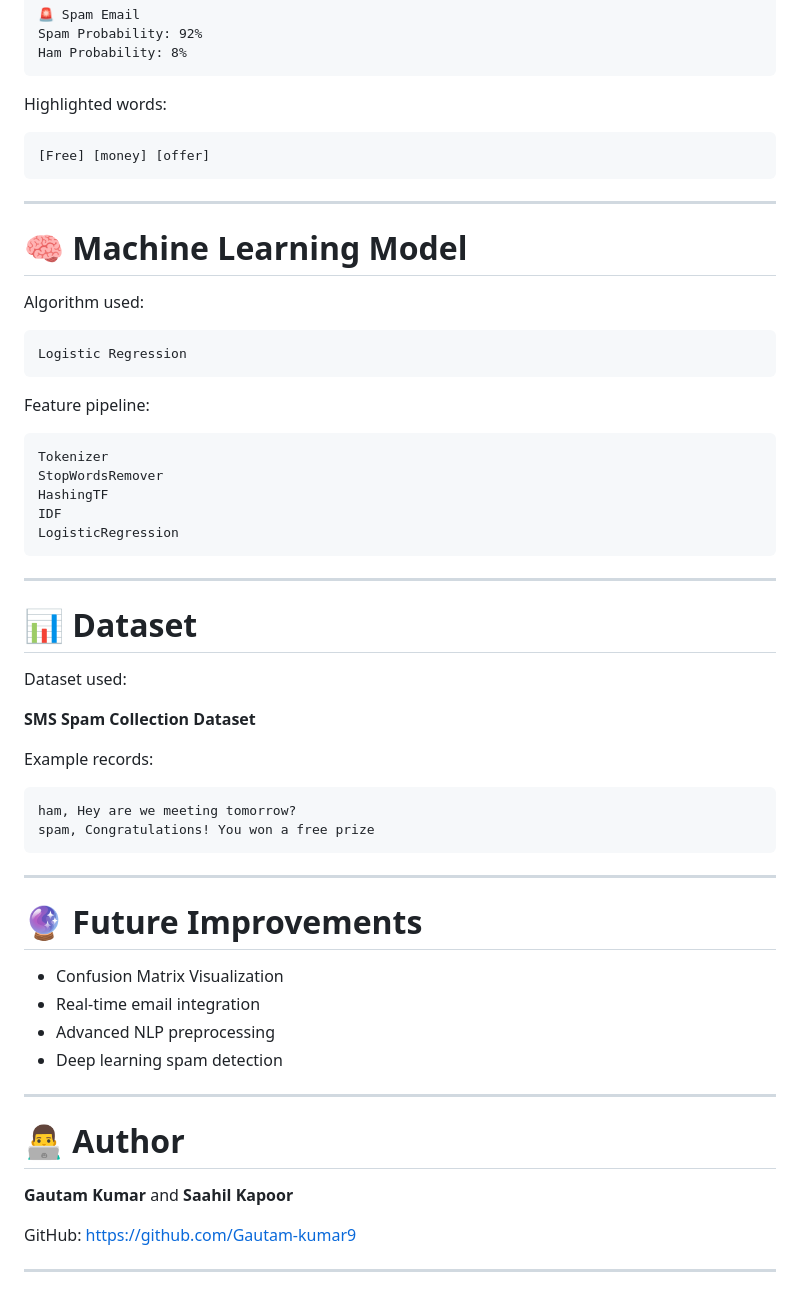
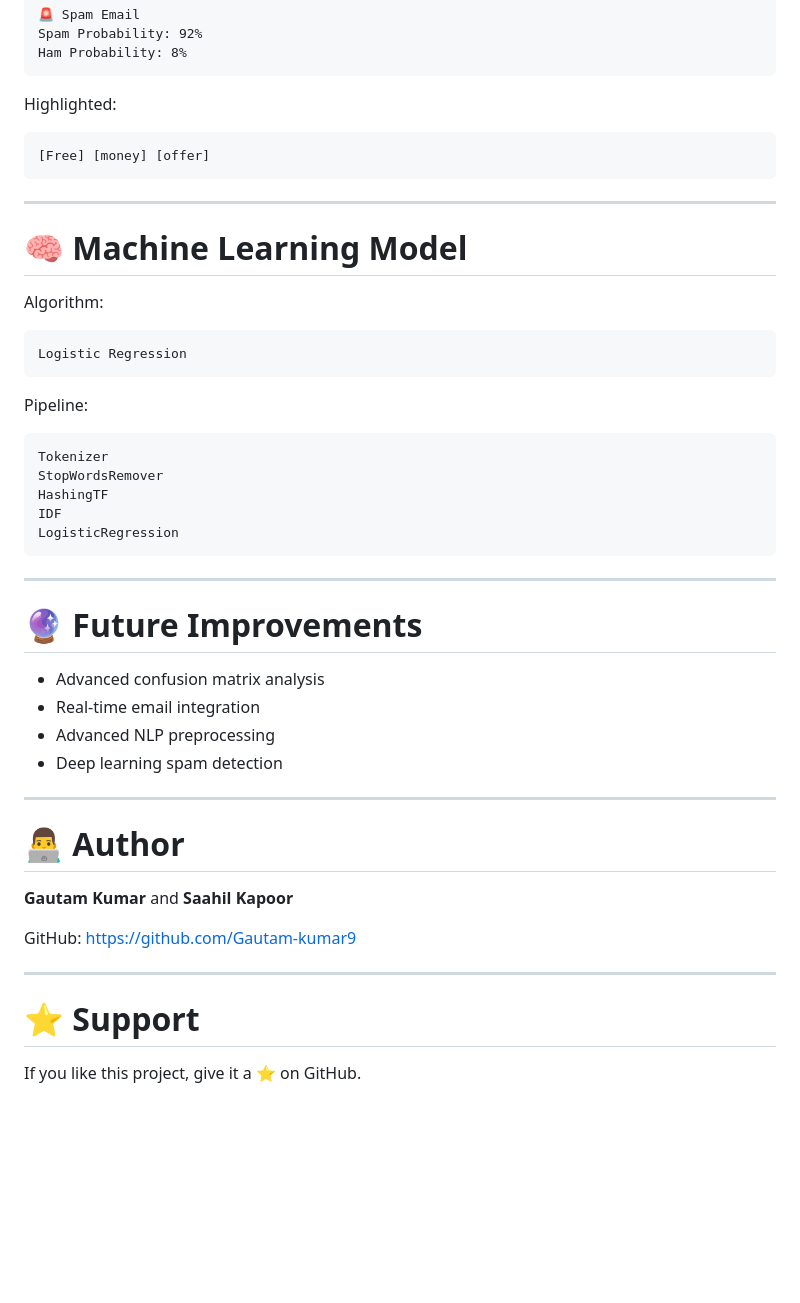
Before and after one commit to Gautam-kumar9/Big-Data-Analytics-Email-spam, a Markdown page: README.md, the part around one of its changes. Drawn GitHub-style; blank space fills up the shorter version.

````diff
--- a/README.md
+++ b/README.md
@@ -410,7 +452,7 @@ Spam Probability: 92%
 Ham Probability: 8%
 ```
 
-Highlighted words:
+Highlighted:
 
 ```
 [Free] [money] [offer]
@@ -420,13 +462,13 @@ Highlighted words:
 
 # 🧠 Machine Learning Model
 
-Algorithm used:
+Algorithm:
 
 ```
 Logistic Regression
 ```
 
-Feature pipeline:
+Pipeline:
 
 ```
 Tokenizer
@@ -438,24 +480,9 @@ LogisticRegression
 
 ---
 
-# 📊 Dataset
-
-Dataset used:
-
-**SMS Spam Collection Dataset**
-
-Example records:
-
-```
-ham, Hey are we meeting tomorrow?
-spam, Congratulations! You won a free prize
-```
-
----
-
 # 🔮 Future Improvements
 
-* Confusion Matrix Visualization
+* Advanced confusion matrix analysis
 * Real-time email integration
 * Advanced NLP preprocessing
 * Deep learning spam detection
@@ -465,10 +492,14 @@ spam, Congratulations! You won a free prize
 # 👨‍💻 Author
 
 **Gautam Kumar**
-   and
+and
 **Saahil Kapoor**
 
 GitHub:
 https://github.com/Gautam-kumar9
 
 ---
+
+# ⭐ Support
+
+If you like this project, give it a ⭐ on GitHub.
````
Also changed, not shown: other parts of README.md (+72 -30 lines).
